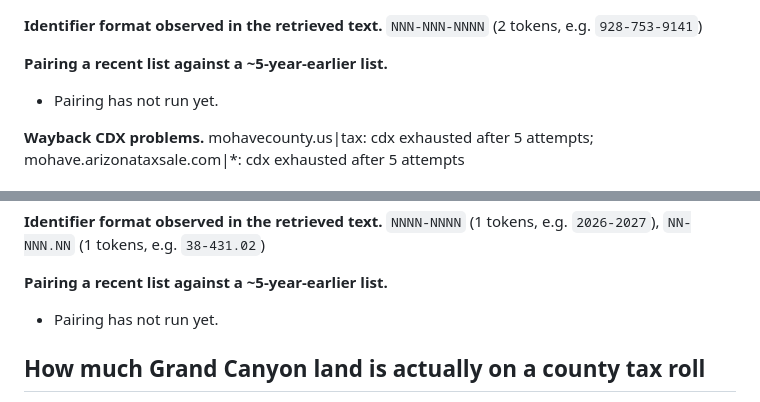
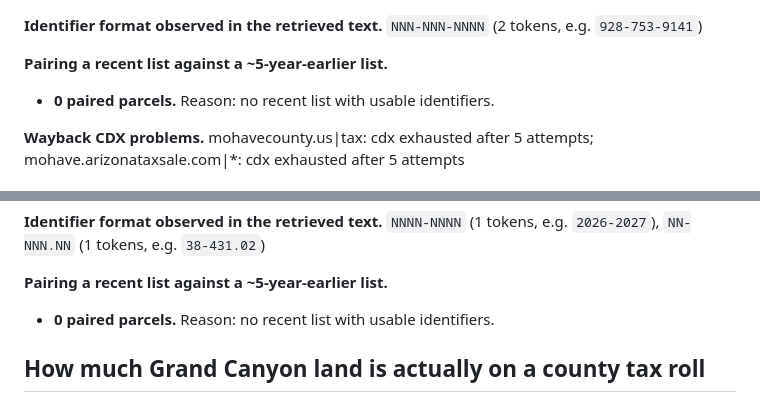
Before and after one commit to SEAS2025/sc-tax-sale, a Markdown page: docs/OUT_OF_STATE.md, 2 parts joined by grey strips. Drawn GitHub-style.

```diff
--- a/docs/OUT_OF_STATE.md
+++ b/docs/OUT_OF_STATE.md
@@ -161,7 +161,7 @@ Statute text verified over the network:
 
 **Pairing a recent list against a ~5-year-earlier list.**
 
-- Pairing has not run yet.
+- **0 paired parcels.** Reason: no recent list with usable identifiers.
 
 **Wayback CDX problems.** mohavecounty.us|tax: cdx exhausted after 5 attempts; mohave.arizonataxsale.com|*: cdx exhausted after 5 attempts
 
@@ -192,7 +192,7 @@ Statute text verified over the network:
 
 **Pairing a recent list against a ~5-year-earlier list.**
 
-- Pairing has not run yet.
+- **0 paired parcels.** Reason: no recent list with usable identifiers.
 
 ## How much Grand Canyon land is actually on a county tax roll
 
```
Also changed, not shown: other parts of docs/OUT_OF_STATE.md (+8 -8 lines).
